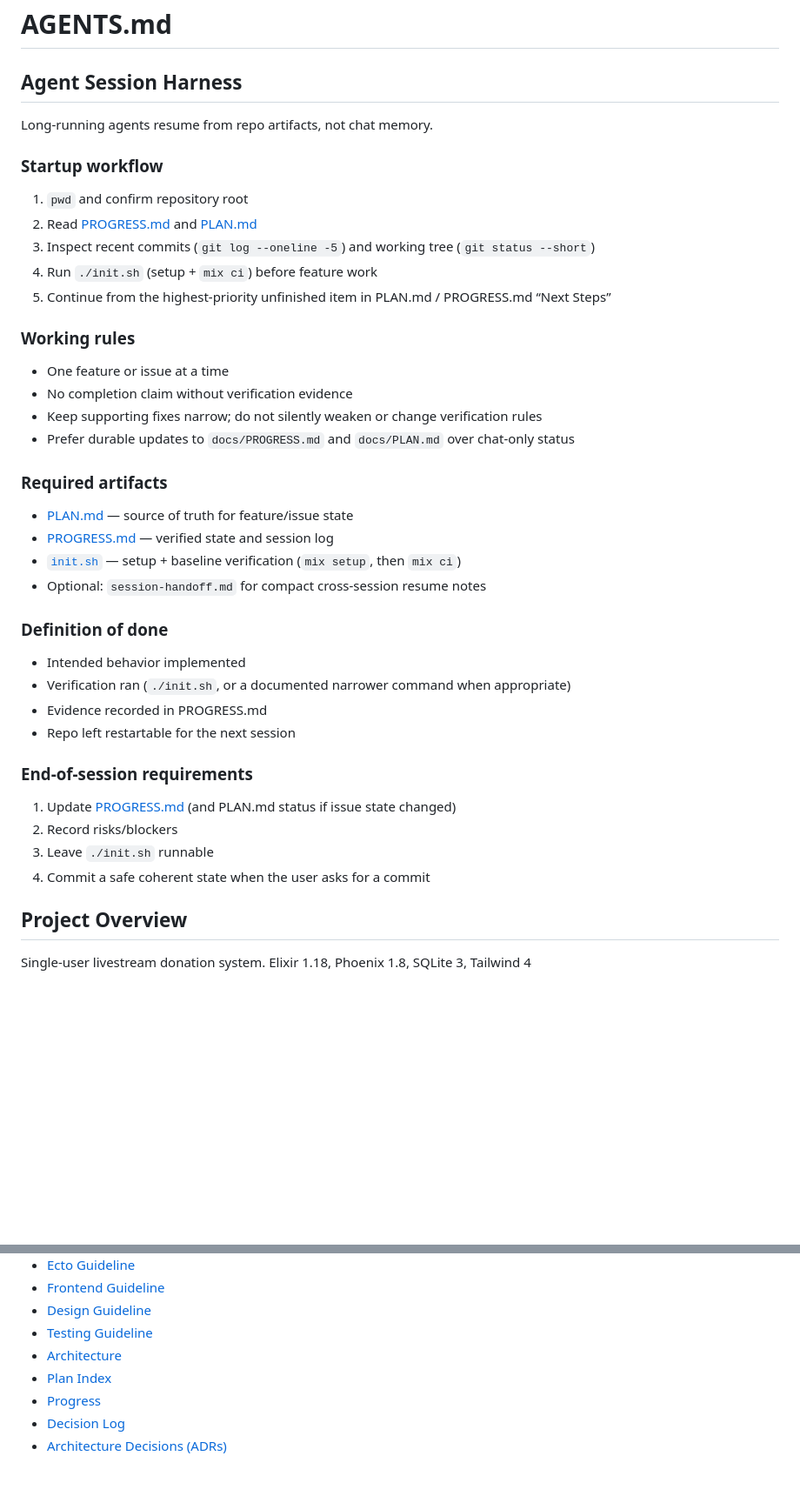
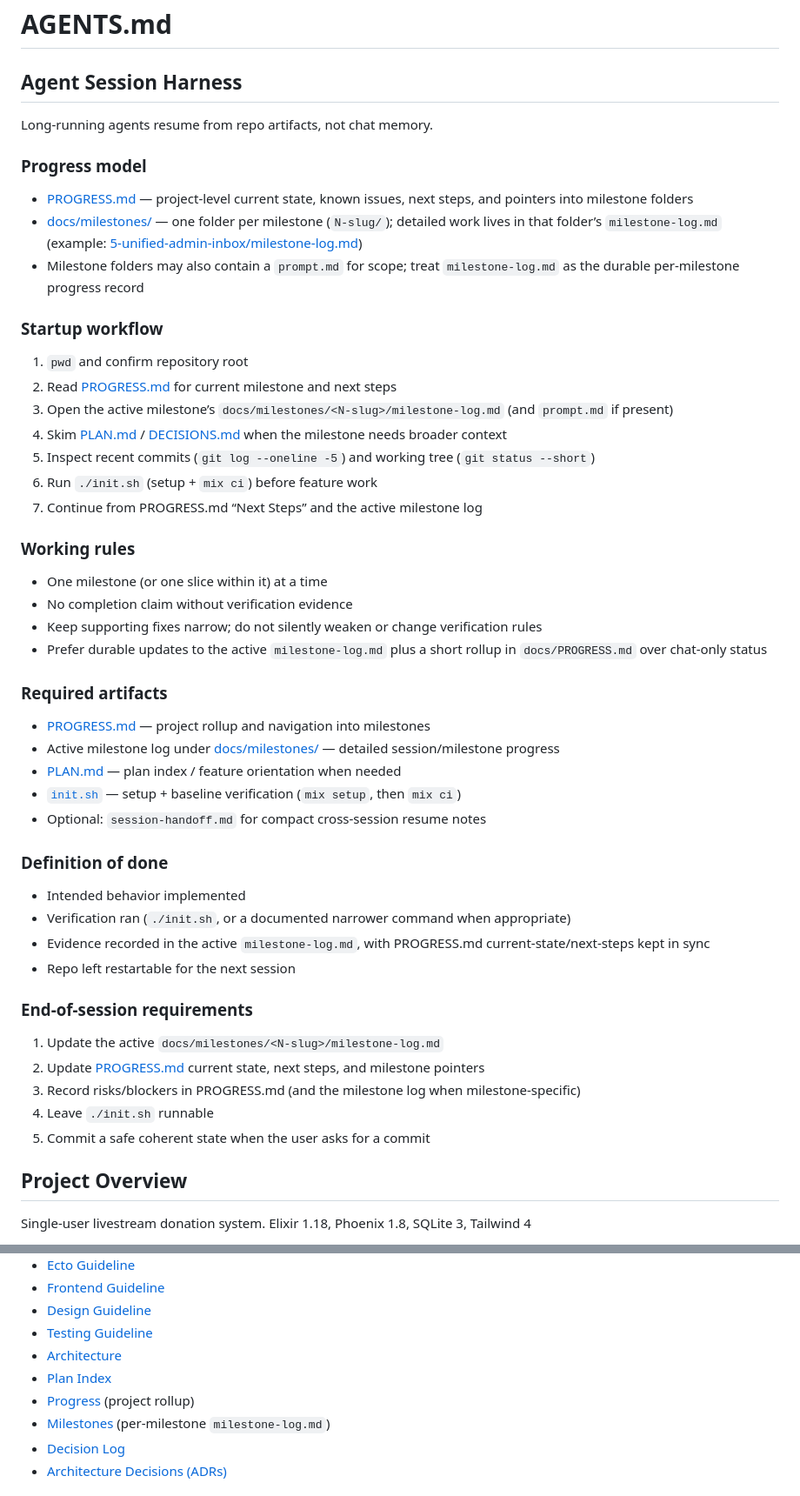
Before and after one commit to rizafahmi/donatex, a Markdown page: AGENTS.md, 2 parts joined by grey strips. Shown at 87% size. Rendered like a GitHub page; blank space fills up the shorter version.

Commit message:
Point agent harness at per-milestone progress logs
Entire-Checkpoint: c7e40bf45814

```diff
--- a/AGENTS.md
+++ b/AGENTS.md
@@ -4,36 +4,45 @@
 
 Long-running agents resume from repo artifacts, not chat memory.
 
+### Progress model
+- [PROGRESS.md](docs/PROGRESS.md) — project-level current state, known issues, next steps, and pointers into milestone folders
+- [docs/milestones/](docs/milestones/) — one folder per milestone (`N-slug/`); detailed work lives in that folder’s `milestone-log.md` (example: [5-unified-admin-inbox/milestone-log.md](docs/milestones/5-unified-admin-inbox/milestone-log.md))
+- Milestone folders may also contain a `prompt.md` for scope; treat `milestone-log.md` as the durable per-milestone progress record
+
 ### Startup workflow
 1. `pwd` and confirm repository root
-2. Read [PROGRESS.md](docs/PROGRESS.md) and [PLAN.md](docs/PLAN.md)
-3. Inspect recent commits (`git log --oneline -5`) and working tree (`git status --short`)
-4. Run `./init.sh` (setup + `mix ci`) before feature work
-5. Continue from the highest-priority unfinished item in PLAN.md / PROGRESS.md “Next Steps”
+2. Read [PROGRESS.md](docs/PROGRESS.md) for current milestone and next steps
+3. Open the active milestone’s `docs/milestones/<N-slug>/milestone-log.md` (and `prompt.md` if present)
+4. Skim [PLAN.md](docs/PLAN.md) / [DECISIONS.md](docs/DECISIONS.md) when the milestone needs broader context
+5. Inspect recent commits (`git log --oneline -5`) and working tree (`git status --short`)
+6. Run `./init.sh` (setup + `mix ci`) before feature work
+7. Continue from PROGRESS.md “Next Steps” and the active milestone log
 
 ### Working rules
-- One feature or issue at a time
+- One milestone (or one slice within it) at a time
 - No completion claim without verification evidence
 - Keep supporting fixes narrow; do not silently weaken or change verification rules
-- Prefer durable updates to `docs/PROGRESS.md` and `docs/PLAN.md` over chat-only status
+- Prefer durable updates to the active `milestone-log.md` plus a short rollup in `docs/PROGRESS.md` over chat-only status
 
 ### Required artifacts
-- [PLAN.md](docs/PLAN.md) — source of truth for feature/issue state
-- [PROGRESS.md](docs/PROGRESS.md) — verified state and session log
+- [PROGRESS.md](docs/PROGRESS.md) — project rollup and navigation into milestones
+- Active milestone log under [docs/milestones/](docs/milestones/) — detailed session/milestone progress
+- [PLAN.md](docs/PLAN.md) — plan index / feature orientation when needed
 - [`init.sh`](init.sh) — setup + baseline verification (`mix setup`, then `mix ci`)
 - Optional: `session-handoff.md` for compact cross-session resume notes
 
 ### Definition of done
 - Intended behavior implemented
 - Verification ran (`./init.sh`, or a documented narrower command when appropriate)
-- Evidence recorded in PROGRESS.md
+- Evidence recorded in the active `milestone-log.md`, with PROGRESS.md current-state/next-steps kept in sync
 - Repo left restartable for the next session
 
 ### End-of-session requirements
-1. Update [PROGRESS.md](docs/PROGRESS.md) (and PLAN.md status if issue state changed)
-2. Record risks/blockers
-3. Leave `./init.sh` runnable
-4. Commit a safe coherent state when the user asks for a commit
+1. Update the active `docs/milestones/<N-slug>/milestone-log.md`
+2. Update [PROGRESS.md](docs/PROGRESS.md) current state, next steps, and milestone pointers
+3. Record risks/blockers in PROGRESS.md (and the milestone log when milestone-specific)
+4. Leave `./init.sh` runnable
+5. Commit a safe coherent state when the user asks for a commit
 
 ## Project Overview
 
@@ -92,7 +101,8 @@ mix ex_ast.diff lib/old.ex lib/new.ex
 - [Testing Guideline](docs/test-guide.md)
 - [Architecture](docs/ARCHITECTURE.md)
 - [Plan Index](docs/PLAN.md)
-- [Progress](docs/PROGRESS.md)
+- [Progress](docs/PROGRESS.md) (project rollup)
+- [Milestones](docs/milestones/) (per-milestone `milestone-log.md`)
 - [Decision Log](docs/DECISIONS.md)
 - [Architecture Decisions (ADRs)](docs/decisions)
 
```
